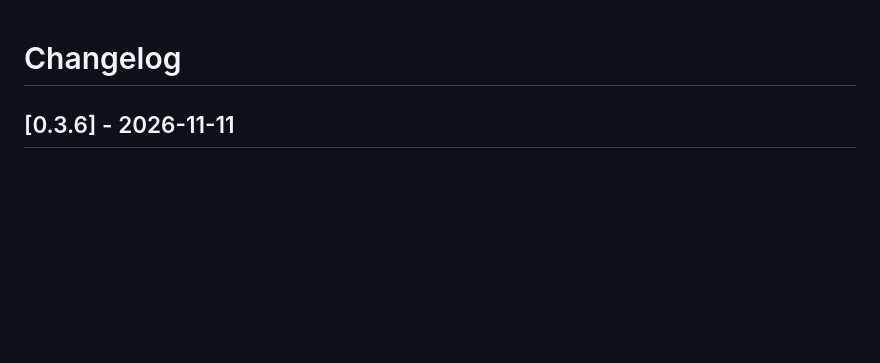
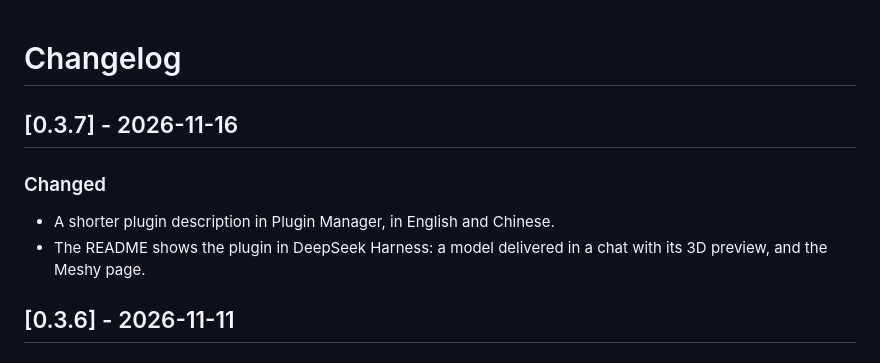
Before and after one commit to meshy-dev/meshy-dsh, a Markdown page: CHANGELOG.md, the part around the change. Drawn GitHub-style; blank space fills up the shorter version.

```diff
--- a/CHANGELOG.md
+++ b/CHANGELOG.md
@@ -1,4 +1,12 @@
 # Changelog
+
+## [0.3.7] - 2026-11-16
+
+### Changed
+
+- A shorter plugin description in Plugin Manager, in English and Chinese.
+- The README shows the plugin in DeepSeek Harness: a model delivered in a chat with its 3D
+  preview, and the Meshy page.
 
 ## [0.3.6] - 2026-11-11
 
```
Also changed, not shown: README.md (+4 -0 lines), README.zh.md (+4 -0 lines), assets/screenshots/chat-and-3d-preview.png (added), assets/screenshots/meshy-page.png (added), 4 other files.
